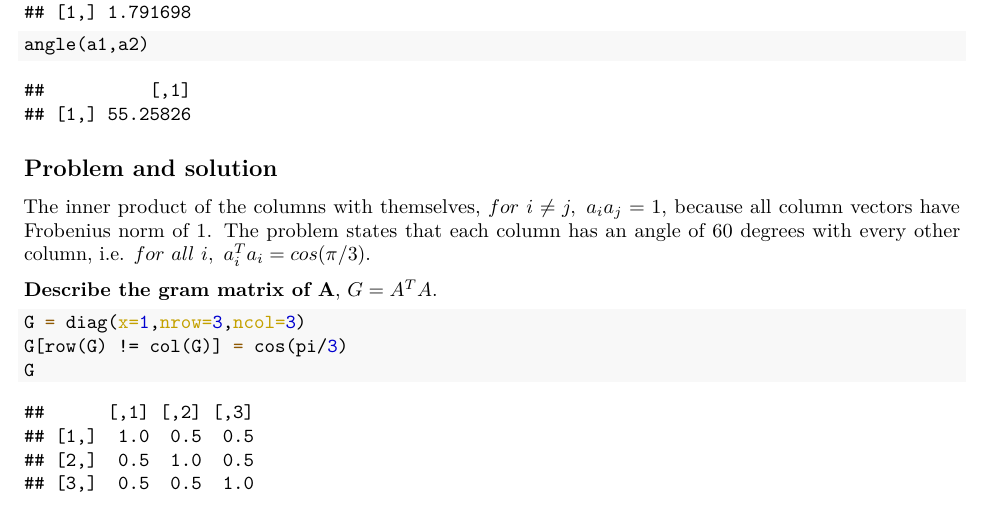
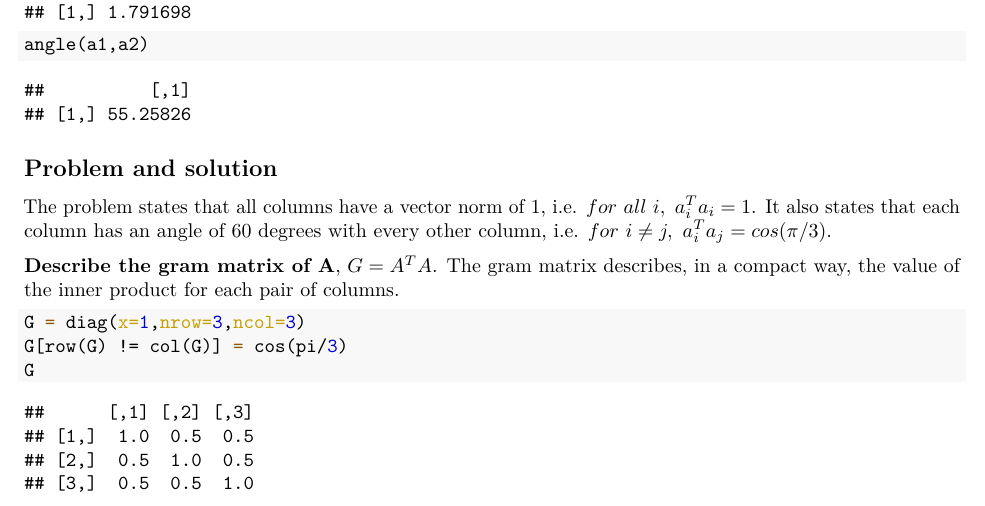
Before and after one commit to blakeb211/vmls, an R Markdown document (prob_10.14.rmd): part of the page, cut so that both start at the same text. The pictures show the output file prob_10.14.pdf that the author committed with the source.

Commit message:
Add files via upload

````diff
--- a/prob_10.14.rmd
+++ b/prob_10.14.rmd
@@ -27,12 +27,14 @@ angle(a1,a2)
 ```
 
 ## Problem and solution
-The inner product of the columns with themselves, $for\ i \neq j,\ a_ia_j = 1$,
-because all column vectors have Frobenius norm of 1. The problem states that
+The problem states that all columns have a vector norm of 1, i.e.
+$for\ all\ i,\ a_i^{T}a_i = 1$. It also states that
 each column has an angle of 60 degrees with every other column, i.e.
-$for\ all\ i,\ a_i^Ta_i = cos(\pi/3)$.
+$for\ i \neq j,\ a_i^Ta_j = cos(\pi/3)$.
 
-**Describe the gram matrix of A**, $G = A^{T}A$.
+**Describe the gram matrix of A**, $G = A^{T}A$. The gram matrix describes, in
+a compact way, the value of the inner product for each pair of columns.
+
 ```{r chnk2}
 G = diag(x=1,nrow=3,ncol=3)
 G[row(G) != col(G)] = cos(pi/3)
````
Also changed, not shown: prob_10.14.pdf.
